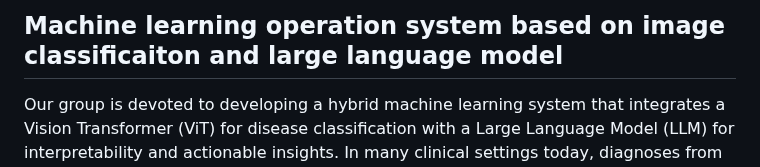
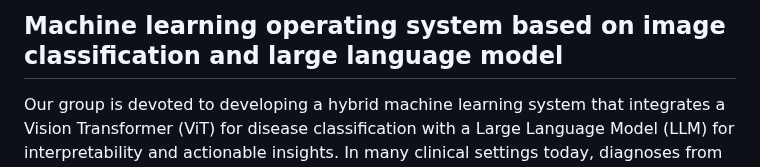
Before and after one commit to ZBW-P/MLOP-Med_Image_Pred, a Markdown page: README.md, the part around the change. GitHub-like rendering.

```diff
--- a/README.md
+++ b/README.md
@@ -1,4 +1,4 @@
-## Machine learning operation system based on image classificaiton and large language model
+## Machine learning operating system based on image classification and large language model
 
 Our group is devoted to developing a hybrid machine learning system that integrates a Vision Transformer (ViT) for disease classification with a Large Language Model (LLM) for interpretability and actionable insights. In many clinical settings today, diagnoses from medical images such as chest X-rays are performed manually by radiologists—a process that is time-consuming, subjective, and inconsistent.
 
```
